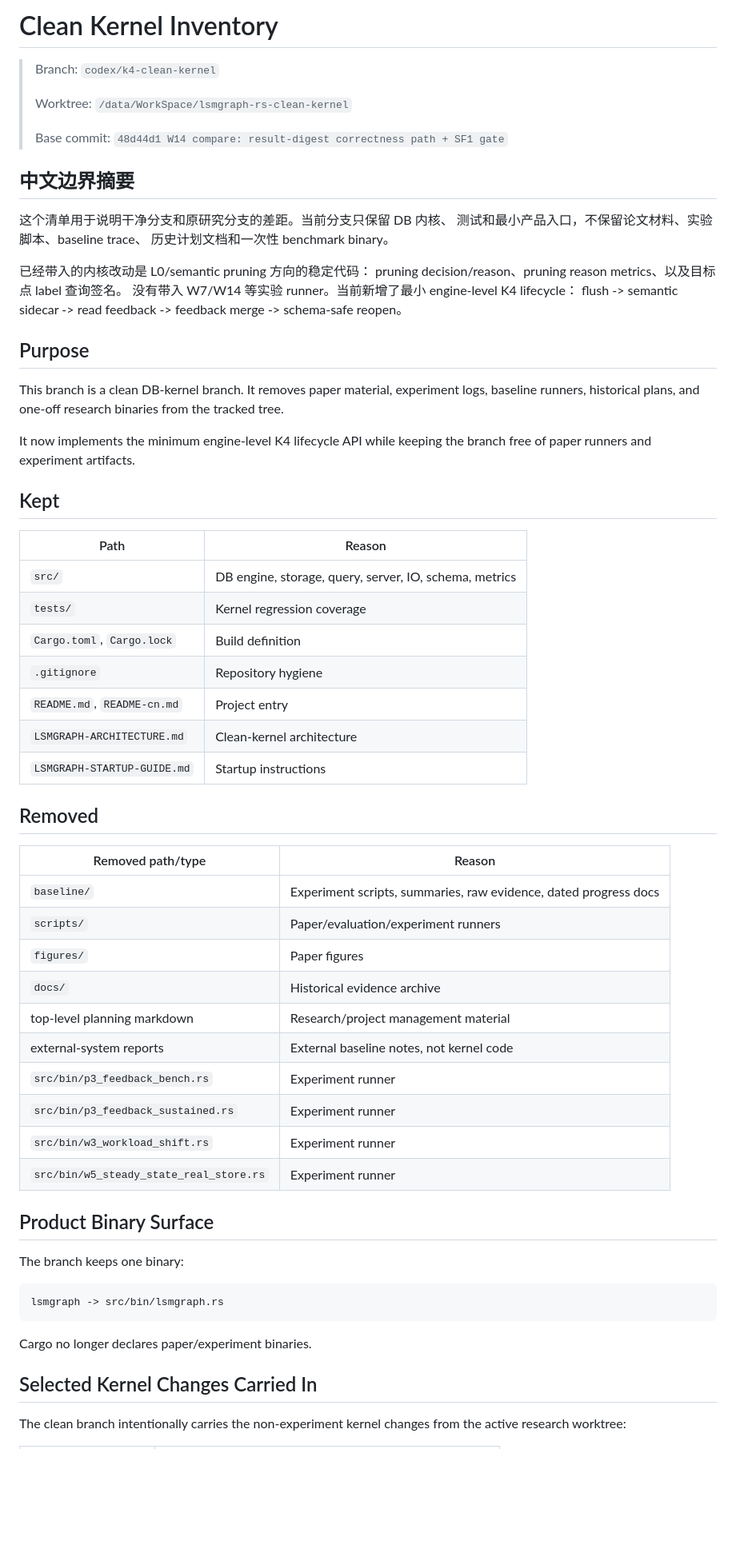
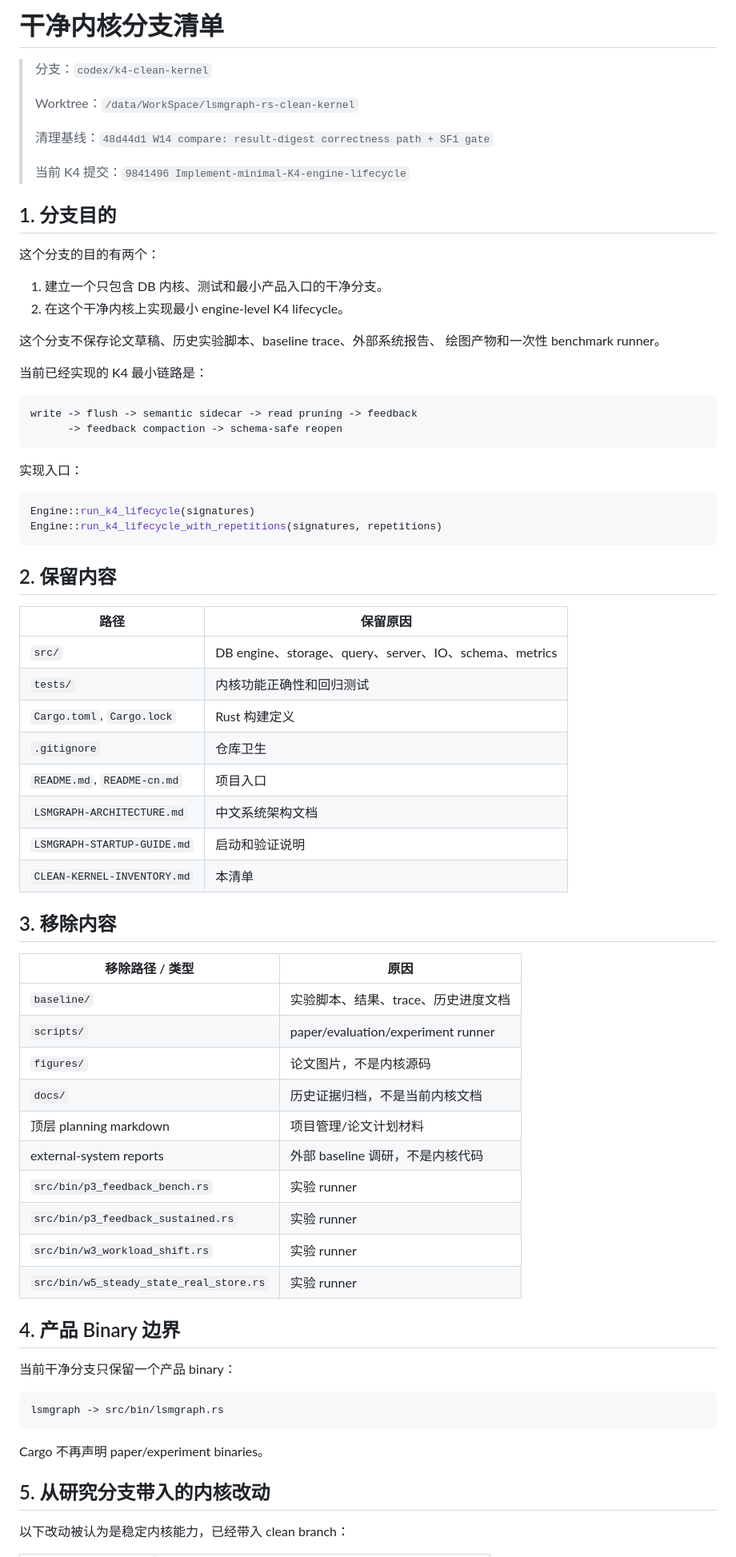
Before and after one commit to WhiteGive-base/lsmgraph-rs, a Markdown page: CLEAN-KERNEL-INVENTORY.md, the part around one of its changes. Shown at 80% size. Rendered like a GitHub page; blank space fills up the shorter version.

````diff
--- a/CLEAN-KERNEL-INVENTORY.md
+++ b/CLEAN-KERNEL-INVENTORY.md
@@ -1,70 +1,76 @@
-# Clean Kernel Inventory
+# 干净内核分支清单
 
-> Branch: `codex/k4-clean-kernel`
+> 分支：`codex/k4-clean-kernel`
 >
-> Worktree: `/data/WorkSpace/lsmgraph-rs-clean-kernel`
+> Worktree：`/data/WorkSpace/lsmgraph-rs-clean-kernel`
 >
-> Base commit: `48d44d1 W14 compare: result-digest correctness path + SF1 gate`
+> 清理基线：`48d44d1 W14 compare: result-digest correctness path + SF1 gate`
+>
+> 当前 K4 提交：`9841496 Implement-minimal-K4-engine-lifecycle`
 
-## 中文边界摘要
+## 1. 分支目的
 
-这个清单用于说明干净分支和原研究分支的差距。当前分支只保留 DB 内核、
-测试和最小产品入口，不保留论文材料、实验脚本、baseline trace、
-历史计划文档和一次性 benchmark binary。
+这个分支的目的有两个：
 
-已经带入的内核改动是 L0/semantic pruning 方向的稳定代码：
-pruning decision/reason、pruning reason metrics、以及目标点 label 查询签名。
-没有带入 W7/W14 等实验 runner。当前新增了最小 engine-level K4 lifecycle：
-flush -> semantic sidecar -> read feedback -> feedback merge -> schema-safe reopen。
+1. 建立一个只包含 DB 内核、测试和最小产品入口的干净分支。
+2. 在这个干净内核上实现最小 engine-level K4 lifecycle。
 
-## Purpose
+这个分支不保存论文草稿、历史实验脚本、baseline trace、外部系统报告、
+绘图产物和一次性 benchmark runner。
 
-This branch is a clean DB-kernel branch. It removes paper material, experiment
-logs, baseline runners, historical plans, and one-off research binaries from the
-tracked tree.
+当前已经实现的 K4 最小链路是：
 
-It now implements the minimum engine-level K4 lifecycle API while keeping the
-branch free of paper runners and experiment artifacts.
+```text
+write -> flush -> semantic sidecar -> read pruning -> feedback
+      -> feedback compaction -> schema-safe reopen
+```
 
-## Kept
+实现入口：
 
-| Path | Reason |
+```rust
+Engine::run_k4_lifecycle(signatures)
+Engine::run_k4_lifecycle_with_repetitions(signatures, repetitions)
+```
+
+## 2. 保留内容
+
+| 路径 | 保留原因 |
 |---|---|
-| `src/` | DB engine, storage, query, server, IO, schema, metrics |
-| `tests/` | Kernel regression coverage |
-| `Cargo.toml`, `Cargo.lock` | Build definition |
-| `.gitignore` | Repository hygiene |
-| `README.md`, `README-cn.md` | Project entry |
-| `LSMGRAPH-ARCHITECTURE.md` | Clean-kernel architecture |
-| `LSMGRAPH-STARTUP-GUIDE.md` | Startup instructions |
+| `src/` | DB engine、storage、query、server、IO、schema、metrics |
+| `tests/` | 内核功能正确性和回归测试 |
+| `Cargo.toml`, `Cargo.lock` | Rust 构建定义 |
+| `.gitignore` | 仓库卫生 |
+| `README.md`, `README-cn.md` | 项目入口 |
+| `LSMGRAPH-ARCHITECTURE.md` | 中文系统架构文档 |
+| `LSMGRAPH-STARTUP-GUIDE.md` | 启动和验证说明 |
+| `CLEAN-KERNEL-INVENTORY.md` | 本清单 |
 
-## Removed
+## 3. 移除内容
 
-| Removed path/type | Reason |
+| 移除路径 / 类型 | 原因 |
 |---|---|
-| `baseline/` | Experiment scripts, summaries, raw evidence, dated progress docs |
-| `scripts/` | Paper/evaluation/experiment runners |
-| `figures/` | Paper figures |
-| `docs/` | Historical evidence archive |
-| top-level planning markdown | Research/project management material |
-| external-system reports | External baseline notes, not kernel code |
-| `src/bin/p3_feedback_bench.rs` | Experiment runner |
-| `src/bin/p3_feedback_sustained.rs` | Experiment runner |
-| `src/bin/w3_workload_shift.rs` | Experiment runner |
-| `src/bin/w5_steady_state_real_store.rs` | Experiment runner |
+| `baseline/` | 实验脚本、结果、trace、历史进度文档 |
+| `scripts/` | paper/evaluation/experiment runner |
+| `figures/` | 论文图片，不是内核源码 |
+| `docs/` | 历史证据归档，不是当前内核文档 |
+| 顶层 planning markdown | 项目管理/论文计划材料 |
+| external-system reports | 外部 baseline 调研，不是内核代码 |
+| `src/bin/p3_feedback_bench.rs` | 实验 runner |
+| `src/bin/p3_feedback_sustained.rs` | 实验 runner |
+| `src/bin/w3_workload_shift.rs` | 实验 runner |
+| `src/bin/w5_steady_state_real_store.rs` | 实验 runner |
 
-## Product Binary Surface
+## 4. 产品 Binary 边界
 
-The branch keeps one binary:
+当前干净分支只保留一个产品 binary：
 
 ```text
 lsmgraph -> src/bin/lsmgraph.rs
 ```
 
-Cargo no longer declares paper/experiment binaries.
+Cargo 不再声明 paper/experiment binaries。
 
-## Selected Kernel Changes Carried In
+## 5. 从研究分支带入的内核改动
 
-The clean branch intentionally carries the non-experiment kernel changes from
-the active research worktree:
+以下改动被认为是稳定内核能力，已经带入 clean branch：
 
````
Also changed, not shown: other parts of CLEAN-KERNEL-INVENTORY.md (+81 -24 lines), LSMGRAPH-ARCHITECTURE.md (+271 -262 lines).
